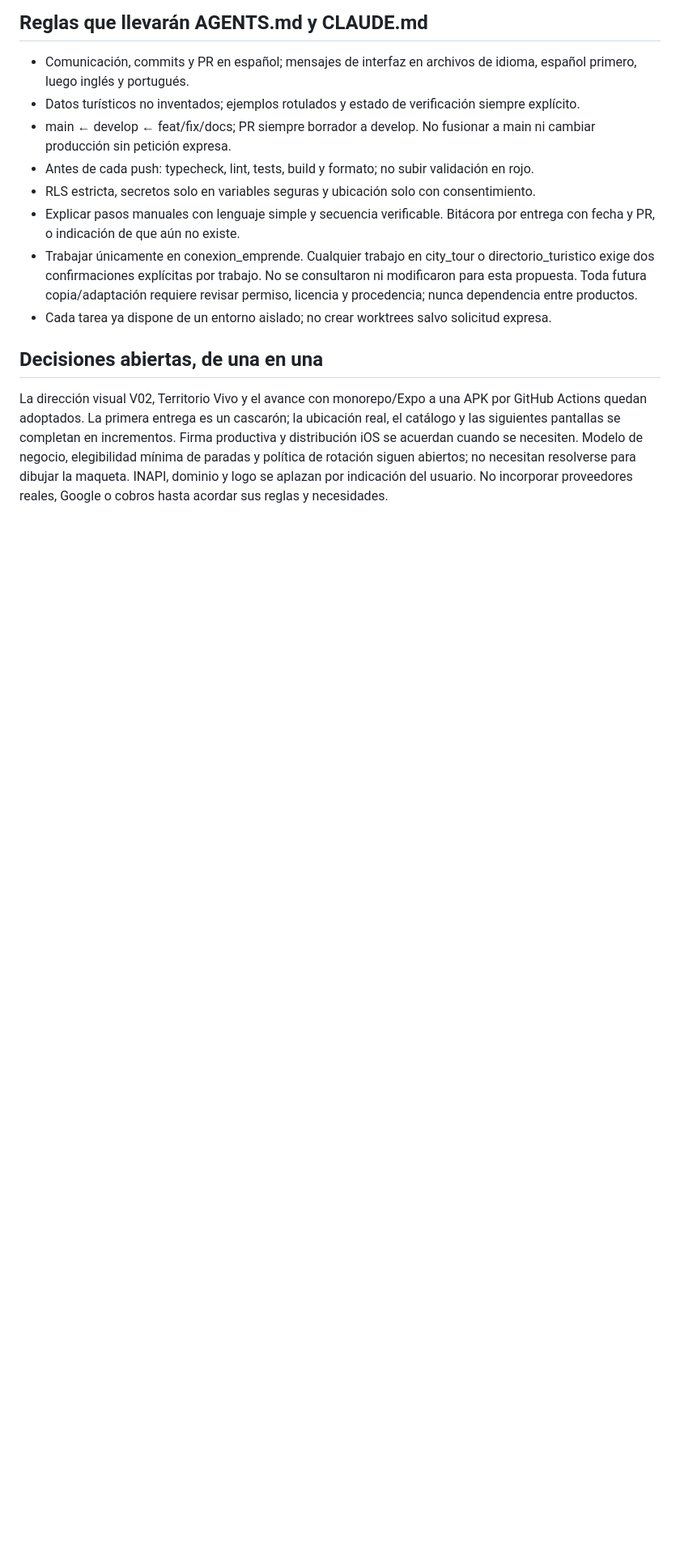
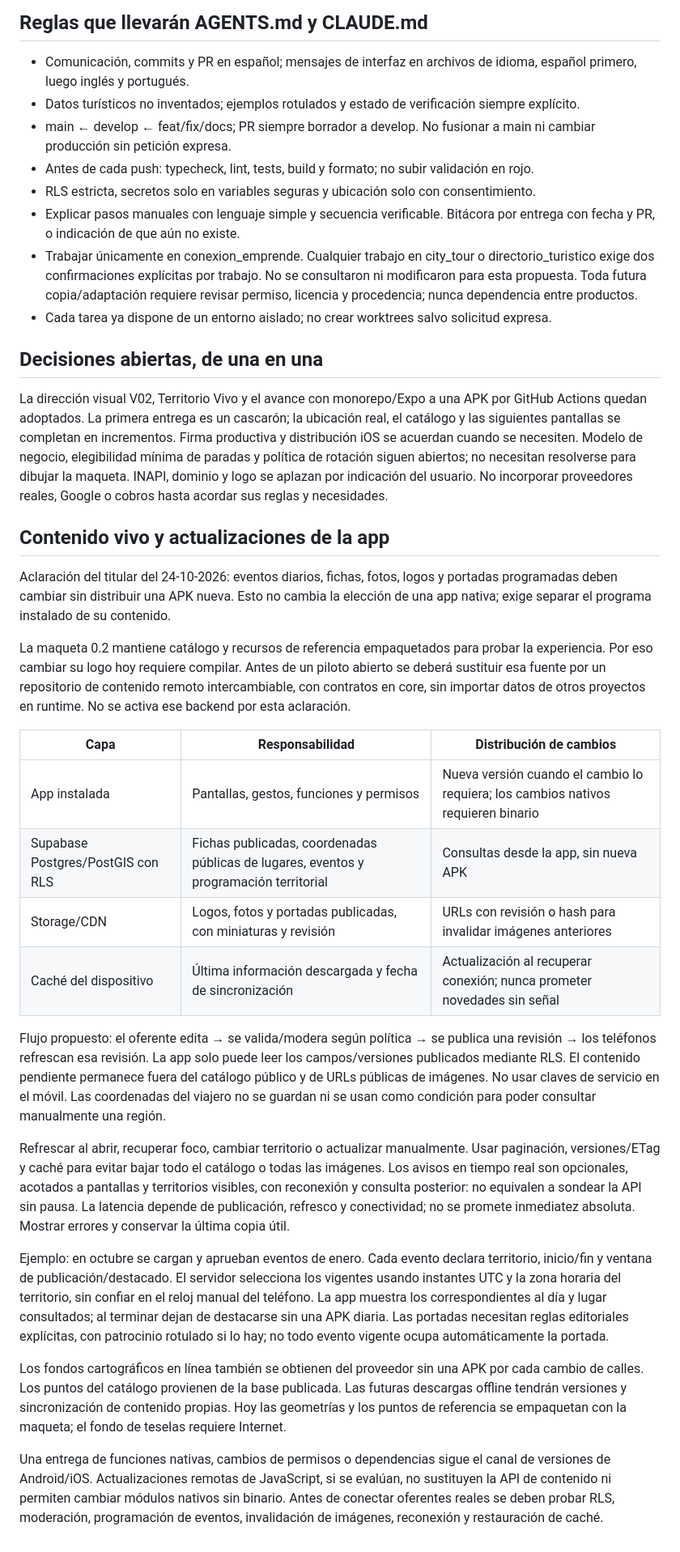
Before and after one commit to cristobalrocosaavedra/conexion_emprende, a Markdown page: docs/PLAN-TECNICO.md, the part around the change. Shown at 81% size. Drawn GitHub-style; blank space fills up the shorter version.

Commit message:
docs: explicar contenido vivo y registrar estado de la candidata

```diff
--- a/docs/PLAN-TECNICO.md
+++ b/docs/PLAN-TECNICO.md
@@ -149,3 +149,56 @@ Al incorporar Supabase se agregan pruebas locales de RLS y migraciones, sin escr
 ## Decisiones abiertas, de una en una
 
 La dirección visual V02, Territorio Vivo y el avance con monorepo/Expo a una APK por GitHub Actions quedan adoptados. La primera entrega es un cascarón; la ubicación real, el catálogo y las siguientes pantallas se completan en incrementos. Firma productiva y distribución iOS se acuerdan cuando se necesiten. Modelo de negocio, elegibilidad mínima de paradas y política de rotación siguen abiertos; no necesitan resolverse para dibujar la maqueta. INAPI, dominio y logo se aplazan por indicación del usuario. No incorporar proveedores reales, Google o cobros hasta acordar sus reglas y necesidades.
+
+## Contenido vivo y actualizaciones de la app
+
+Aclaración del titular del 24-10-2026: eventos diarios, fichas, fotos, logos y
+portadas programadas deben cambiar sin distribuir una APK nueva. Esto no cambia
+la elección de una app nativa; exige separar el programa instalado de su contenido.
+
+La maqueta 0.2 mantiene catálogo y recursos de referencia empaquetados para probar
+la experiencia. Por eso cambiar su logo hoy requiere compilar. Antes de un piloto
+abierto se deberá sustituir esa fuente por un repositorio de contenido remoto
+intercambiable, con contratos en core, sin importar datos de otros proyectos en
+runtime. No se activa ese backend por esta aclaración.
+
+| Capa                              | Responsabilidad                                                                        | Distribución de cambios                                                           |
+| --------------------------------- | -------------------------------------------------------------------------------------- | --------------------------------------------------------------------------------- |
+| App instalada                     | Pantallas, gestos, funciones y permisos                                                | Nueva versión cuando el cambio lo requiera; los cambios nativos requieren binario |
+| Supabase Postgres/PostGIS con RLS | Fichas publicadas, coordenadas públicas de lugares, eventos y programación territorial | Consultas desde la app, sin nueva APK                                             |
+| Storage/CDN                       | Logos, fotos y portadas publicadas, con miniaturas y revisión                          | URLs con revisión o hash para invalidar imágenes anteriores                       |
+| Caché del dispositivo             | Última información descargada y fecha de sincronización                                | Actualización al recuperar conexión; nunca prometer novedades sin señal           |
+
+Flujo propuesto: el oferente edita → se valida/modera según política → se publica
+una revisión → los teléfonos refrescan esa revisión. La app solo puede leer los
+campos/versiones publicados mediante RLS. El contenido pendiente permanece fuera
+del catálogo público y de URLs públicas de imágenes. No usar claves de servicio
+en el móvil. Las coordenadas del viajero no se guardan ni se usan como condición
+para poder consultar manualmente una región.
+
+Refrescar al abrir, recuperar foco, cambiar territorio o actualizar manualmente.
+Usar paginación, versiones/ETag y caché para evitar bajar todo el catálogo o todas
+las imágenes. Los avisos en tiempo real son opcionales, acotados a pantallas y
+territorios visibles, con reconexión y consulta posterior: no equivalen a sondear
+la API sin pausa. La latencia depende de publicación, refresco y conectividad; no
+se promete inmediatez absoluta. Mostrar errores y conservar la última copia útil.
+
+Ejemplo: en octubre se cargan y aprueban eventos de enero. Cada evento declara
+territorio, inicio/fin y ventana de publicación/destacado. El servidor selecciona
+los vigentes usando instantes UTC y la zona horaria del territorio, sin confiar
+en el reloj manual del teléfono. La app muestra los correspondientes al día y
+lugar consultados; al terminar dejan de destacarse sin una APK diaria. Las
+portadas necesitan reglas editoriales explícitas, con patrocinio rotulado si lo
+hay; no todo evento vigente ocupa automáticamente la portada.
+
+Los fondos cartográficos en línea también se obtienen del proveedor sin una APK
+por cada cambio de calles. Los puntos del catálogo provienen de la base publicada.
+Las futuras descargas offline tendrán versiones y sincronización de contenido
+propias. Hoy las geometrías y los puntos de referencia se empaquetan con la
+maqueta; el fondo de teselas requiere Internet.
+
+Una entrega de funciones nativas, cambios de permisos o dependencias sigue el canal
+de versiones de Android/iOS. Actualizaciones remotas de JavaScript, si se evalúan,
+no sustituyen la API de contenido ni permiten cambiar módulos nativos sin binario.
+Antes de conectar oferentes reales se deben probar RLS, moderación, programación
+de eventos, invalidación de imágenes, reconexión y restauración de caché.
```
Also changed, not shown: docs/BITACORA.md (+8 -0 lines).
